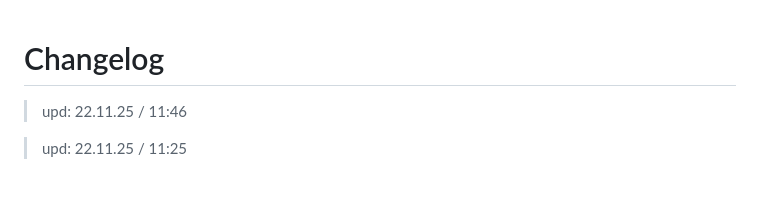
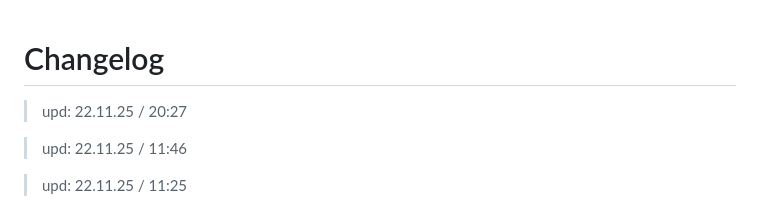
Before and after one commit to 6A7573743469736162656C/Ethereal_Reverie, a Markdown page: CHANGELOG.md, the part around the change. Rendered like a GitHub page; blank space fills up the shorter version.

Commit message:
Update CHANGELOG with new entries

```diff
--- a/CHANGELOG.md
+++ b/CHANGELOG.md
@@ -1,4 +1,6 @@
 # Changelog
+
+> upd: 22.11.25 / 20:27
 
 > upd: 22.11.25 / 11:46
 
```
